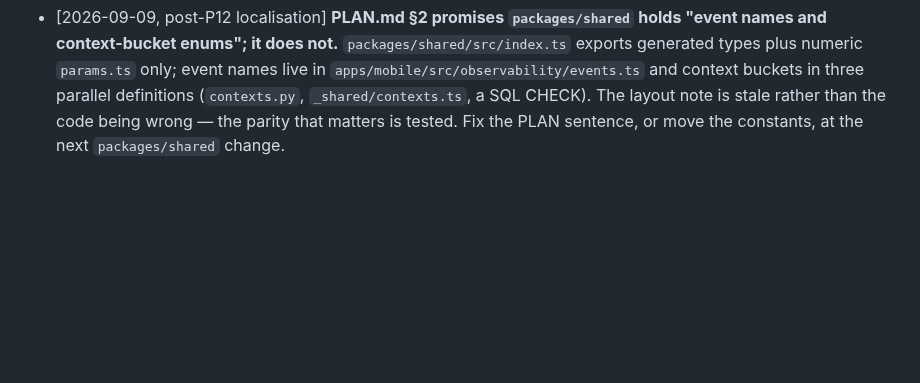
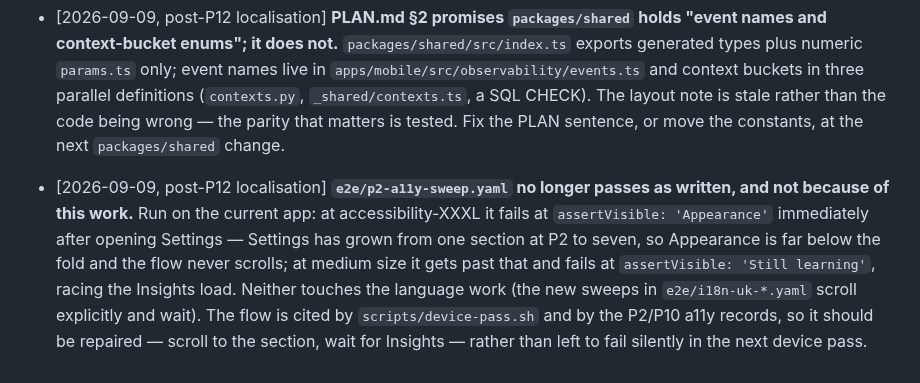
Before and after one commit to IKala4I/magister_work, a Markdown page: docs/decisions/revisit.md, the part around the change. GitHub-like rendering; blank space fills up the shorter version.

Commit message:
docs(revisit): p2-a11y-sweep is stale against the current Settings and Insights
Found while checking that English had not regressed: the P2 flow fails at
accessibility-XXXL on 'Appearance' (Settings grew from one section to seven and
the flow never scrolls) and at medium size on 'Still learning' (racing the
Insights load). Neither is caused by the localisation work, and both would
otherwise surface as a mystery in the next device pass.

Phase: post-P12

Co-Authored-By: Claude Opus 5 (1M context) <noreply@anthropic.com>
Claude-Session: https://claude.ai/code/session_01D75mDaviy9FXBrZAG9wtwN

```diff
--- a/docs/decisions/revisit.md
+++ b/docs/decisions/revisit.md
@@ -479,3 +479,12 @@ Format: `- [Pn, YYYY-MM-DD] <decision touched> — <evidence> — <suggested act
   context buckets in three parallel definitions (`contexts.py`, `_shared/contexts.ts`, a SQL CHECK).
   The layout note is stale rather than the code being wrong — the parity that matters is tested. Fix
   the PLAN sentence, or move the constants, at the next `packages/shared` change.
+- [2026-09-09, post-P12 localisation] **`e2e/p2-a11y-sweep.yaml` no longer passes as written, and
+  not because of this work.** Run on the current app: at accessibility-XXXL it fails at
+  `assertVisible: 'Appearance'` immediately after opening Settings — Settings has grown from one
+  section at P2 to seven, so Appearance is far below the fold and the flow never scrolls; at medium
+  size it gets past that and fails at `assertVisible: 'Still learning'`, racing the Insights load.
+  Neither touches the language work (the new sweeps in `e2e/i18n-uk-*.yaml` scroll explicitly and
+  wait). The flow is cited by `scripts/device-pass.sh` and by the P2/P10 a11y records, so it should
+  be repaired — scroll to the section, wait for Insights — rather than left to fail silently in the
+  next device pass.
```
